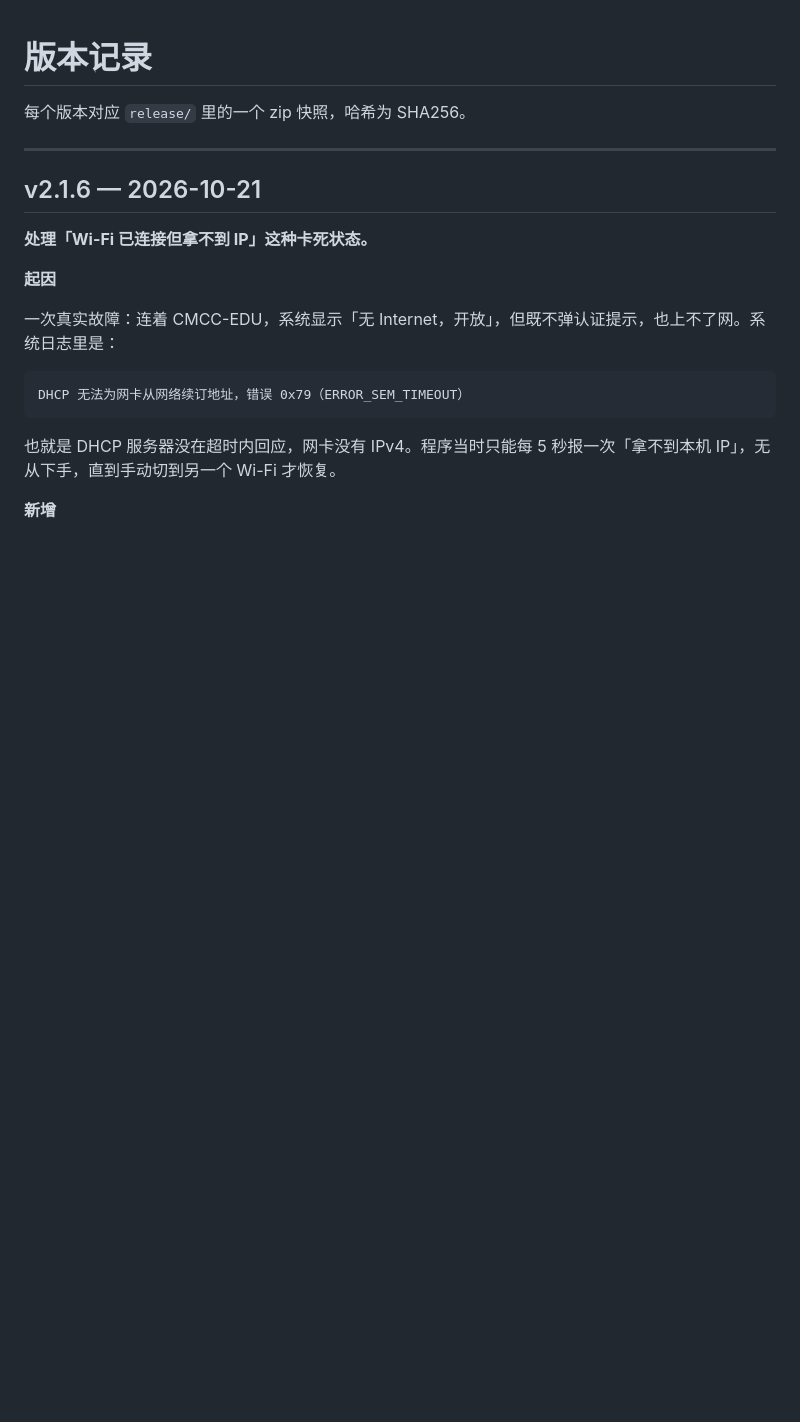
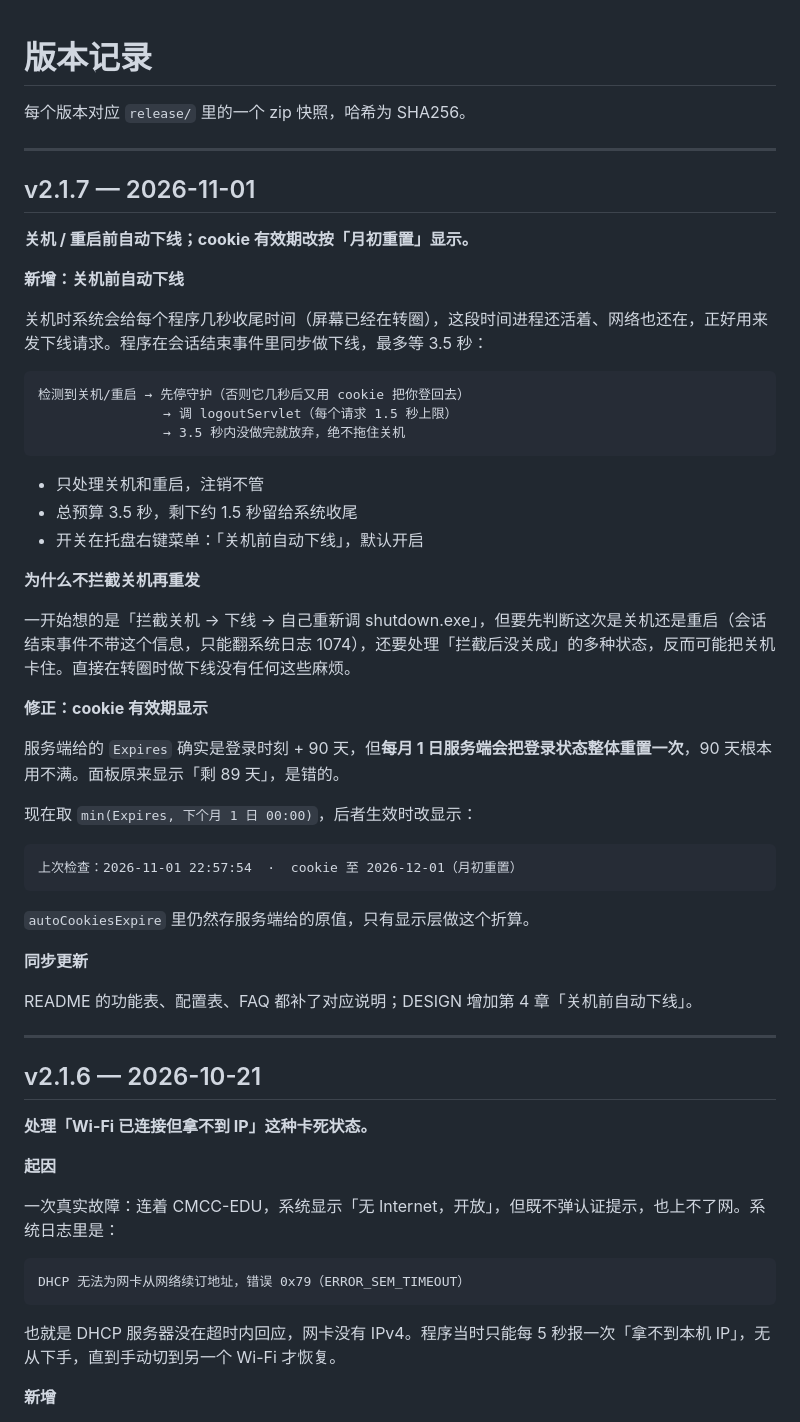
Before and after one commit to lycat475/cmcc-edu-wlanguard, a Markdown page: CHANGELOG.md, the part around the change. Rendered like a GitHub page; blank space fills up the shorter version.

````diff
--- a/CHANGELOG.md
+++ b/CHANGELOG.md
@@ -1,6 +1,46 @@
 # 版本记录
 
 每个版本对应 `release/` 里的一个 zip 快照，哈希为 SHA256。
+
+---
+
+## v2.1.7 — 2026-11-01
+
+**关机 / 重启前自动下线；cookie 有效期改按「月初重置」显示。**
+
+**新增：关机前自动下线**
+
+关机时系统会给每个程序几秒收尾时间（屏幕已经在转圈），这段时间进程还活着、网络也还在，正好用来发下线请求。程序在会话结束事件里同步做下线，最多等 3.5 秒：
+
+```
+检测到关机/重启 → 先停守护（否则它几秒后又用 cookie 把你登回去）
+                → 调 logoutServlet（每个请求 1.5 秒上限）
+                → 3.5 秒内没做完就放弃，绝不拖住关机
+```
+
+- 只处理关机和重启，注销不管
+- 总预算 3.5 秒，剩下约 1.5 秒留给系统收尾
+- 开关在托盘右键菜单：「关机前自动下线」，默认开启
+
+**为什么不拦截关机再重发**
+
+一开始想的是「拦截关机 → 下线 → 自己重新调 shutdown.exe」，但要先判断这次是关机还是重启（会话结束事件不带这个信息，只能翻系统日志 1074），还要处理「拦截后没关成」的多种状态，反而可能把关机卡住。直接在转圈时做下线没有任何这些麻烦。
+
+**修正：cookie 有效期显示**
+
+服务端给的 `Expires` 确实是登录时刻 + 90 天，但**每月 1 日服务端会把登录状态整体重置一次**，90 天根本用不满。面板原来显示「剩 89 天」，是错的。
+
+现在取 `min(Expires, 下个月 1 日 00:00)`，后者生效时改显示：
+
+```
+上次检查：2026-11-01 22:57:54  ·  cookie 至 2026-12-01（月初重置）
+```
+
+`autoCookiesExpire` 里仍然存服务端给的原值，只有显示层做这个折算。
+
+**同步更新**
+
+README 的功能表、配置表、FAQ 都补了对应说明；DESIGN 增加第 4 章「关机前自动下线」。
 
 ---
 
````
Also changed, not shown: DESIGN.md (+31 -0 lines), README.md (+13 -8 lines), docs/panel.png, 7 other files.
